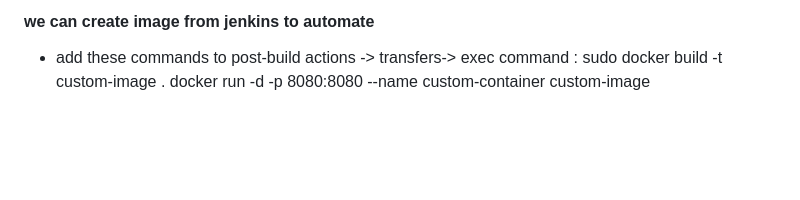
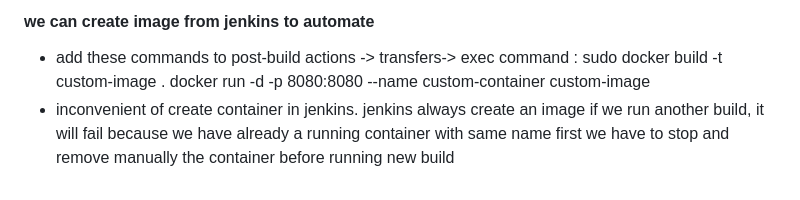
Before and after one commit to AminaB/devops, a Markdown page: cicd/Readem.md, the part around the change. Rendered like a GitHub page; blank space fills up the shorter version.

Commit message:
ci cd : inconvenient of running container in jenkins build

```diff
--- a/cicd/Readem.md
+++ b/cicd/Readem.md
@@ -84,3 +84,7 @@
 - add these commands to post-build actions -> transfers-> exec command :
   sudo docker build -t custom-image .
   docker run -d -p 8080:8080 --name custom-container custom-image
+- inconvenient of create container in jenkins.
+    jenkins always create an image
+    if we run another build, it will fail because we have already a running container with same name
+    first we have to stop and remove manually the container before running new build
```
